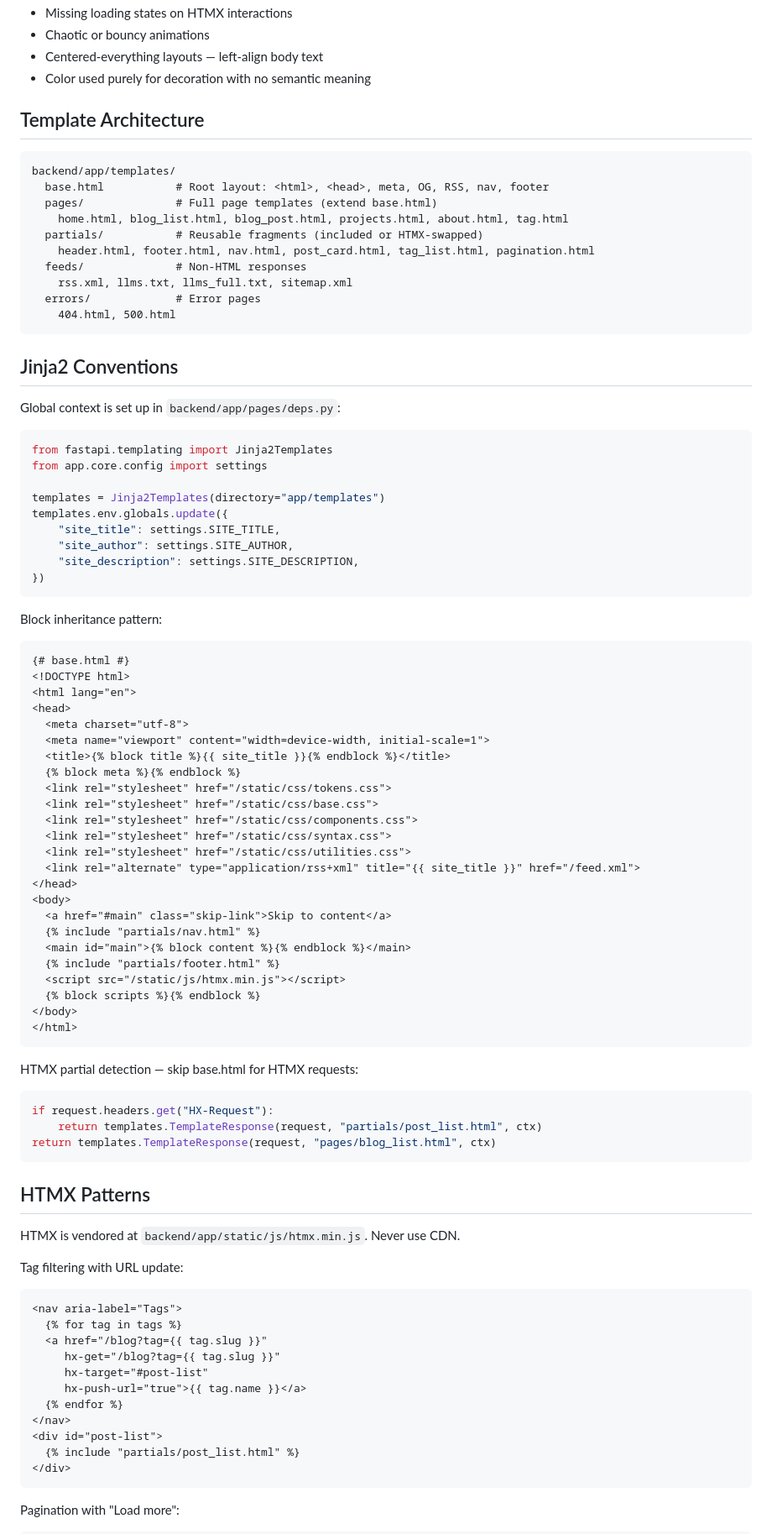
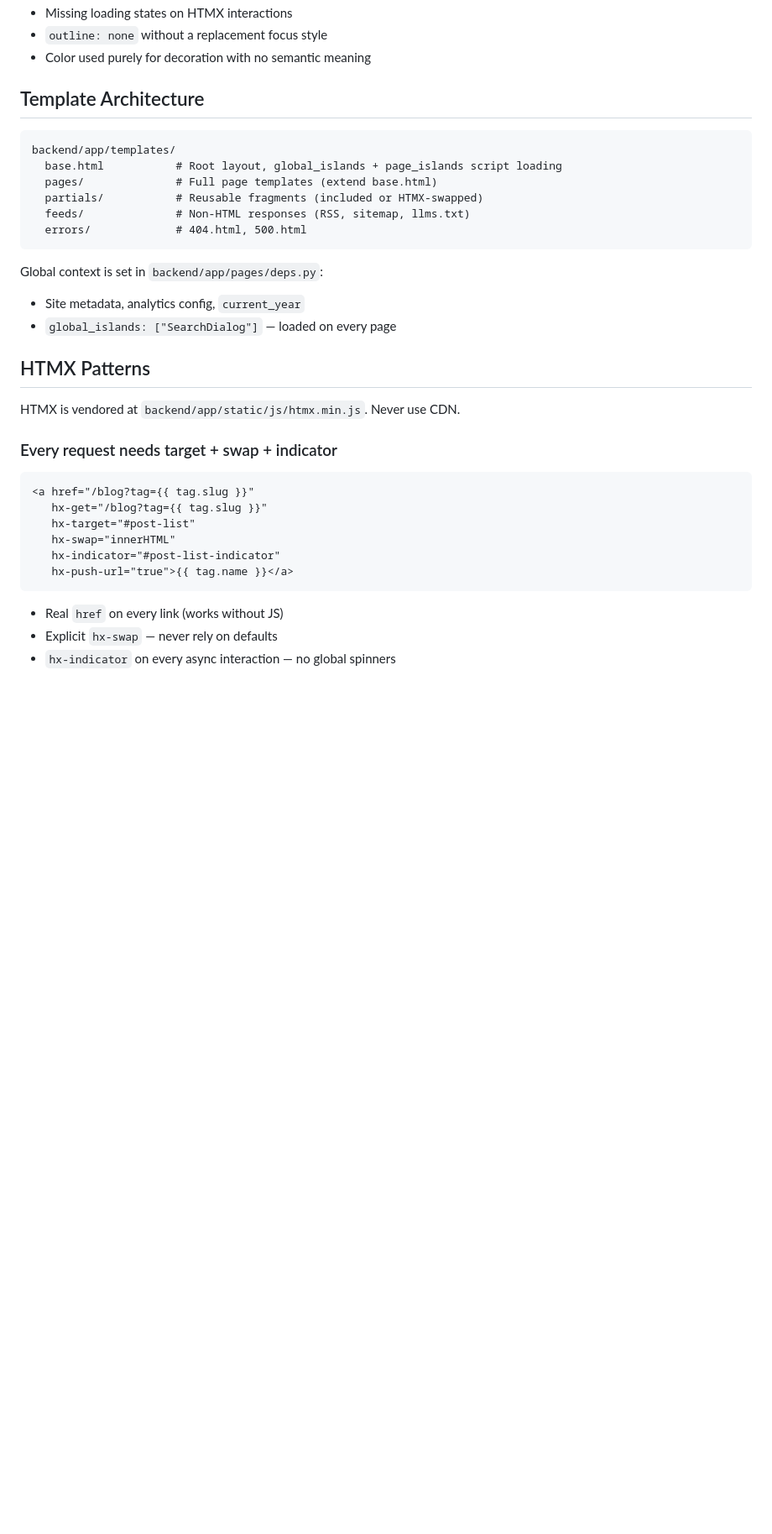
Before and after one commit to josempd/blog, a Markdown page: .claude/agents/frontend.md, the part around one of its changes. Shown at 84% size. Rendered like a GitHub page; blank space fills up the shorter version.

````diff
--- a/.claude/agents/frontend.md
+++ b/.claude/agents/frontend.md
@@ -172,95 +68,38 @@ Breakpoints:
 - Missing loading states on HTMX interactions
-- Chaotic or bouncy animations
-- Centered-everything layouts — left-align body text
+- `outline: none` without a replacement focus style
 - Color used purely for decoration with no semantic meaning
 
 ## Template Architecture
 
 ```
 backend/app/templates/
-  base.html           # Root layout: <html>, <head>, meta, OG, RSS, nav, footer
+  base.html           # Root layout, global_islands + page_islands script loading
   pages/              # Full page templates (extend base.html)
-    home.html, blog_list.html, blog_post.html, projects.html, about.html, tag.html
   partials/           # Reusable fragments (included or HTMX-swapped)
-    header.html, footer.html, nav.html, post_card.html, tag_list.html, pagination.html
-  feeds/              # Non-HTML responses
-    rss.xml, llms.txt, llms_full.txt, sitemap.xml
-  errors/             # Error pages
-    404.html, 500.html
+  feeds/              # Non-HTML responses (RSS, sitemap, llms.txt)
+  errors/             # 404.html, 500.html
 ```
 
-## Jinja2 Conventions
-
-Global context is set up in `backend/app/pages/deps.py`:
-
-```python
-from fastapi.templating import Jinja2Templates
-from app.core.config import settings
-
-templates = Jinja2Templates(directory="app/templates")
-templates.env.globals.update({
-    "site_title": settings.SITE_TITLE,
-    "site_author": settings.SITE_AUTHOR,
-    "site_description": settings.SITE_DESCRIPTION,
-})
-```
-
-Block inheritance pattern:
-
-```html
-{# base.html #}
-<!DOCTYPE html>
-<html lang="en">
-<head>
-  <meta charset="utf-8">
-  <meta name="viewport" content="width=device-width, initial-scale=1">
-  <title>{% block title %}{{ site_title }}{% endblock %}</title>
-  {% block meta %}{% endblock %}
-  <link rel="stylesheet" href="/static/css/tokens.css">
-  <link rel="stylesheet" href="/static/css/base.css">
-  <link rel="stylesheet" href="/static/css/components.css">
-  <link rel="stylesheet" href="/static/css/syntax.css">
-  <link rel="stylesheet" href="/static/css/utilities.css">
-  <link rel="alternate" type="application/rss+xml" title="{{ site_title }}" href="/feed.xml">
-</head>
-<body>
-  <a href="#main" class="skip-link">Skip to content</a>
-  {% include "partials/nav.html" %}
-  <main id="main">{% block content %}{% endblock %}</main>
-  {% include "partials/footer.html" %}
-  <script src="/static/js/htmx.min.js"></script>
-  {% block scripts %}{% endblock %}
-</body>
-</html>
-```
-
-HTMX partial detection — skip base.html for HTMX requests:
-
-```python
-if request.headers.get("HX-Request"):
-    return templates.TemplateResponse(request, "partials/post_list.html", ctx)
-return templates.TemplateResponse(request, "pages/blog_list.html", ctx)
-```
+Global context is set in `backend/app/pages/deps.py`:
+- Site metadata, analytics config, `current_year`
+- `global_islands: ["SearchDialog"]` — loaded on every page
 
 ## HTMX Patterns
 
 HTMX is vendored at `backend/app/static/js/htmx.min.js`. Never use CDN.
 
-Tag filtering with URL update:
+### Every request needs target + swap + indicator
 
 ```html
-<nav aria-label="Tags">
-  {% for tag in tags %}
-  <a href="/blog?tag={{ tag.slug }}"
-     hx-get="/blog?tag={{ tag.slug }}"
-     hx-target="#post-list"
-     hx-push-url="true">{{ tag.name }}</a>
-  {% endfor %}
-</nav>
-<div id="post-list">
-  {% include "partials/post_list.html" %}
-</div>
+<a href="/blog?tag={{ tag.slug }}"
+   hx-get="/blog?tag={{ tag.slug }}"
+   hx-target="#post-list"
+   hx-swap="innerHTML"
+   hx-indicator="#post-list-indicator"
+   hx-push-url="true">{{ tag.name }}</a>
 ```
 
-Pagination with "Load more":
+- Real `href` on every link (works without JS)
+- Explicit `hx-swap` — never rely on defaults
+- `hx-indicator` on every async interaction — no global spinners
 
````
Also changed, not shown: other parts of .claude/agents/frontend.md (+124 -209 lines).
